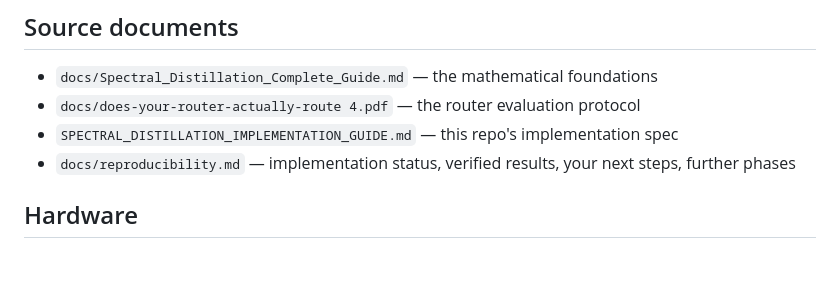
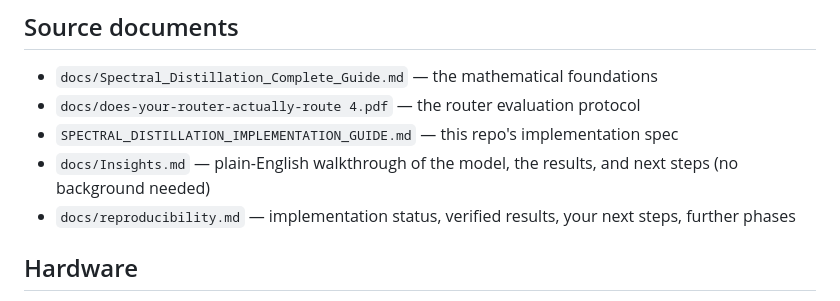
Before and after one commit to Prakshil/Spectral-Distillation-Fidelity-Research, a Markdown page: README.md, the part around the change. Rendered like a GitHub page; blank space fills up the shorter version.

Commit message:
docs: add insights guide for model results and update README reference

```diff
--- a/README.md
+++ b/README.md
@@ -25,6 +25,7 @@ make figures          # all paper figures
 - `docs/Spectral_Distillation_Complete_Guide.md` — the mathematical foundations
 - `docs/does-your-router-actually-route 4.pdf` — the router evaluation protocol
 - `SPECTRAL_DISTILLATION_IMPLEMENTATION_GUIDE.md` — this repo's implementation spec
+- `docs/Insights.md` — plain-English walkthrough of the model, the results, and next steps (no background needed)
 - `docs/reproducibility.md` — implementation status, verified results, your next steps, further phases
 
 ## Hardware
```
Also changed, not shown: docs/Insights.md (added, +573 -0 lines).
